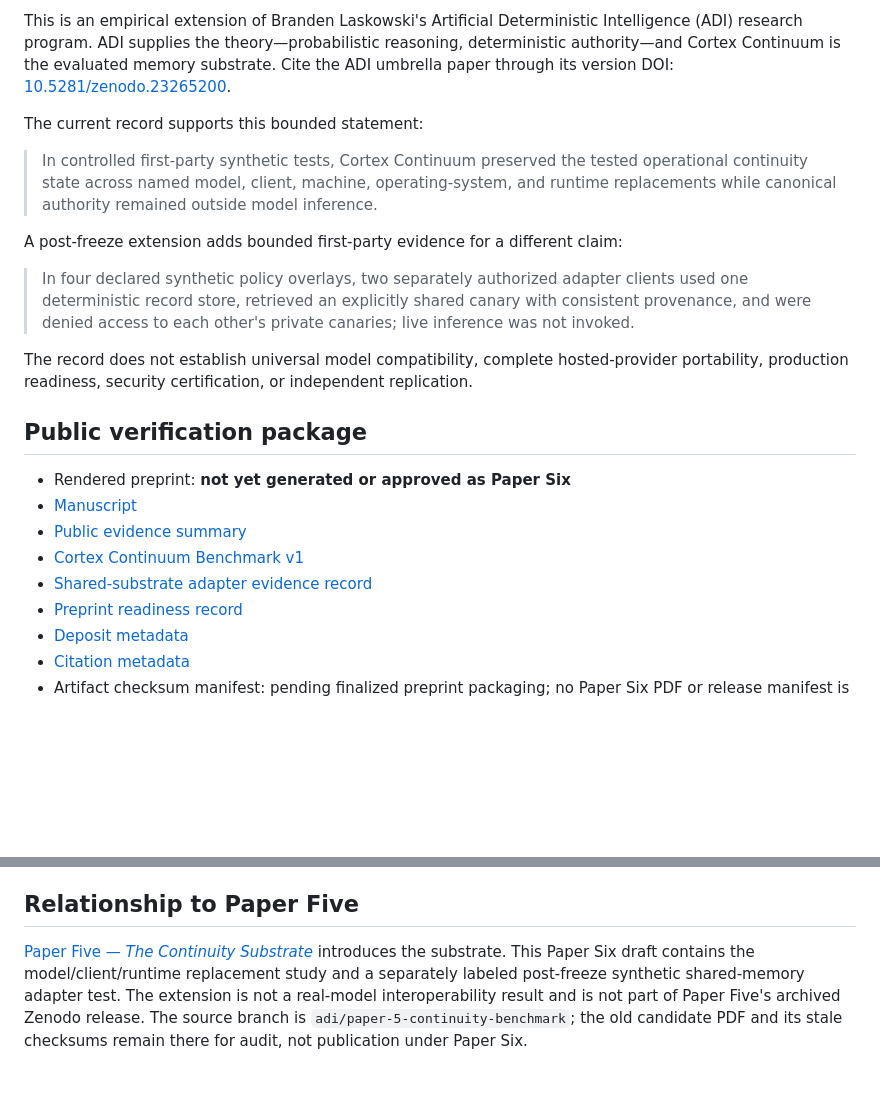
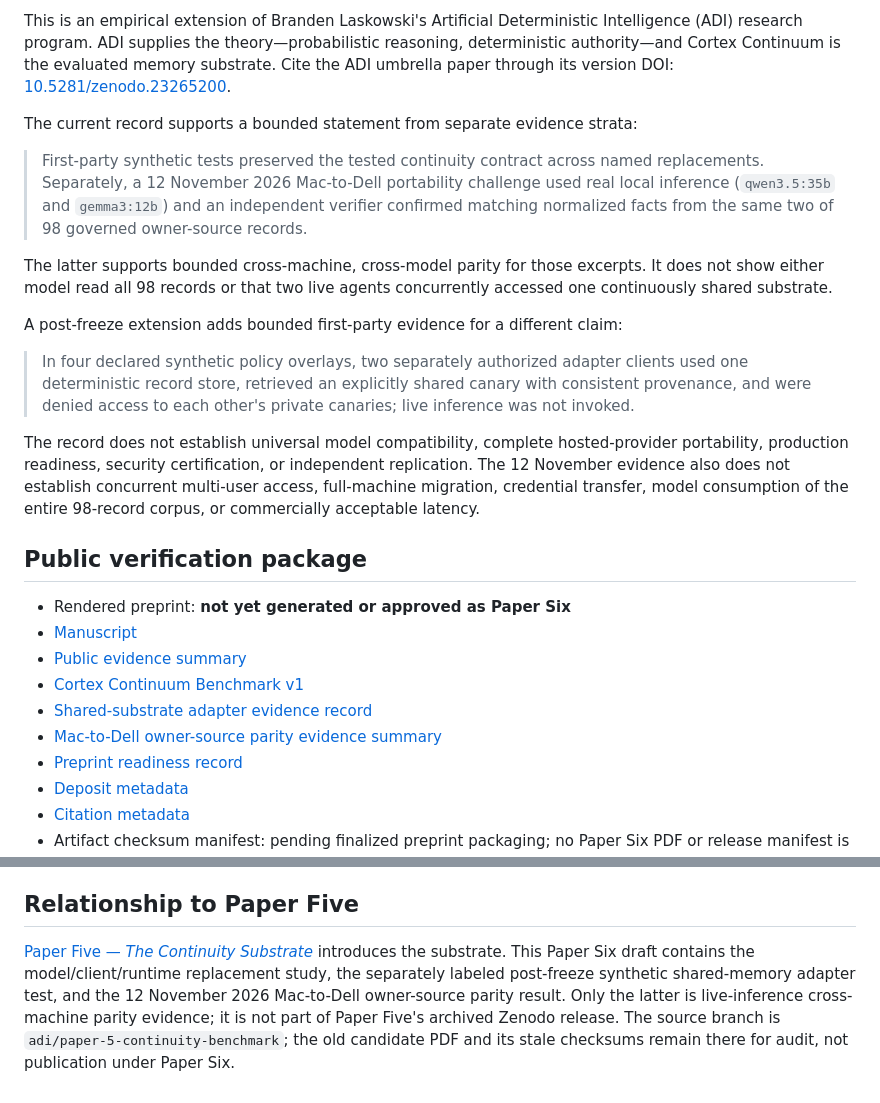
Before and after one commit to brandenlaskowski7-bot/cortex-adi-research, a Markdown page: papers/paper-6/README.md, 2 parts joined by grey strips. Drawn GitHub-style; blank space fills up the shorter version.

Commit message:
docs: update Paper Six evidence boundary

```diff
--- a/papers/paper-6/README.md
+++ b/papers/paper-6/README.md
@@ -15,15 +15,17 @@ The paper answers with one controlled replacement test. It freezes a continuity
 
 This is an empirical extension of Branden Laskowski's Artificial Deterministic Intelligence (ADI) research program. ADI supplies the theory—probabilistic reasoning, deterministic authority—and Cortex Continuum is the evaluated memory substrate. Cite the ADI umbrella paper through its version DOI: [10.5281/zenodo.23265200](https://doi.org/10.5281/zenodo.23265200).
 
-The current record supports this bounded statement:
+The current record supports a bounded statement from separate evidence strata:
 
-> In controlled first-party synthetic tests, Cortex Continuum preserved the tested operational continuity state across named model, client, machine, operating-system, and runtime replacements while canonical authority remained outside model inference.
+> First-party synthetic tests preserved the tested continuity contract across named replacements. Separately, a 12 November 2026 Mac-to-Dell portability challenge used real local inference (`qwen3.5:35b` and `gemma3:12b`) and an independent verifier confirmed matching normalized facts from the same two of 98 governed owner-source records.
+
+The latter supports bounded cross-machine, cross-model parity for those excerpts. It does not show either model read all 98 records or that two live agents concurrently accessed one continuously shared substrate.
 
 A post-freeze extension adds bounded first-party evidence for a different claim:
 
 > In four declared synthetic policy overlays, two separately authorized adapter clients used one deterministic record store, retrieved an explicitly shared canary with consistent provenance, and were denied access to each other's private canaries; live inference was not invoked.
 
-The record does not establish universal model compatibility, complete hosted-provider portability, production readiness, security certification, or independent replication.
+The record does not establish universal model compatibility, complete hosted-provider portability, production readiness, security certification, or independent replication. The 12 November evidence also does not establish concurrent multi-user access, full-machine migration, credential transfer, model consumption of the entire 98-record corpus, or commercially acceptable latency.
 
 ## Public verification package
 
@@ -32,6 +34,7 @@ The record does not establish universal model compatibility, complete hosted-pro
 - [Public evidence summary](PUBLIC_EVIDENCE_SUMMARY.md)
 - [Cortex Continuum Benchmark v1](BENCHMARK.md)
 - [Shared-substrate adapter evidence record](SHARED_SUBSTRATE_ADAPTER_EVIDENCE.md)
+- [Mac-to-Dell owner-source parity evidence summary](PUBLIC_EVIDENCE_SUMMARY.md#12-november-2026-mac-to-dell-owner-source-parity)
 - [Preprint readiness record](PREPRINT_READINESS.md)
 - [Deposit metadata](METADATA.json)
 - [Citation metadata](CITATION.cff)
@@ -51,4 +54,4 @@ This branch contains research prose, synthetic fixtures, a public scorer, and bo
 
 ## Relationship to Paper Five
 
-[Paper Five — *The Continuity Substrate*](../paper-5/README.md) introduces the substrate. This Paper Six draft contains the model/client/runtime replacement study and a separately labeled post-freeze synthetic shared-memory adapter test. The extension is not a real-model interoperability result and is not part of Paper Five's archived Zenodo release. The source branch is `adi/paper-5-continuity-benchmark`; the old candidate PDF and its stale checksums remain there for audit, not publication under Paper Six.
+[Paper Five — *The Continuity Substrate*](../paper-5/README.md) introduces the substrate. This Paper Six draft contains the model/client/runtime replacement study, the separately labeled post-freeze synthetic shared-memory adapter test, and the 12 November 2026 Mac-to-Dell owner-source parity result. Only the latter is live-inference cross-machine parity evidence; it is not part of Paper Five's archived Zenodo release. The source branch is `adi/paper-5-continuity-benchmark`; the old candidate PDF and its stale checksums remain there for audit, not publication under Paper Six.
```
